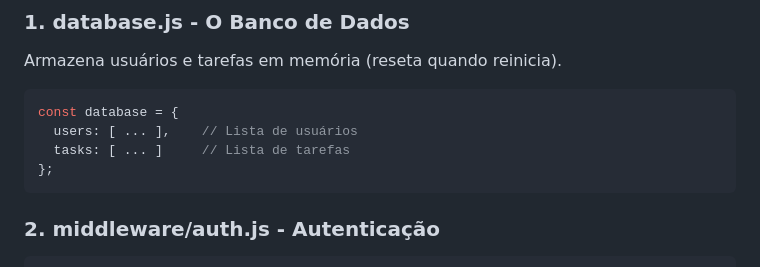
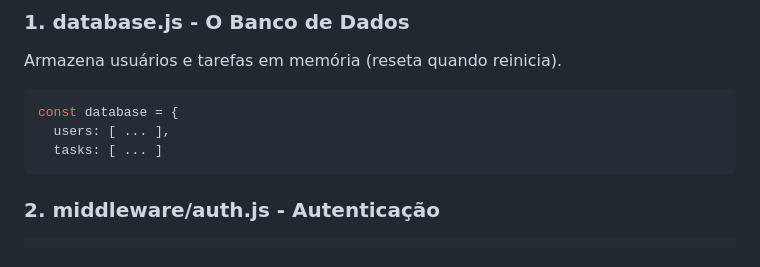
Before and after one commit to devMarilia/manager-backend, a Markdown page: README.md, the part around the change. GitHub-like rendering.

Commit message:
✨ feat: Ajuste Readme

````diff
--- a/README.md
+++ b/README.md
@@ -55,9 +55,8 @@ Armazena usuários e tarefas em memória (reseta quando reinicia).
 
 ```javascript
 const database = {
-  users: [ ... ],    // Lista de usuários
-  tasks: [ ... ]     // Lista de tarefas
-};
+  users: [ ... ],
+  tasks: [ ... ]
 ```
 
 ### 2. **middleware/auth.js** - Autenticação
````
